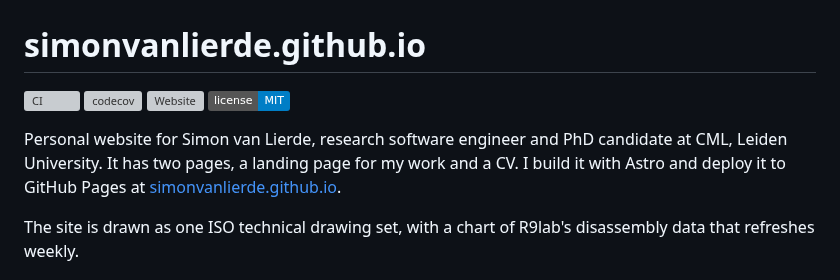
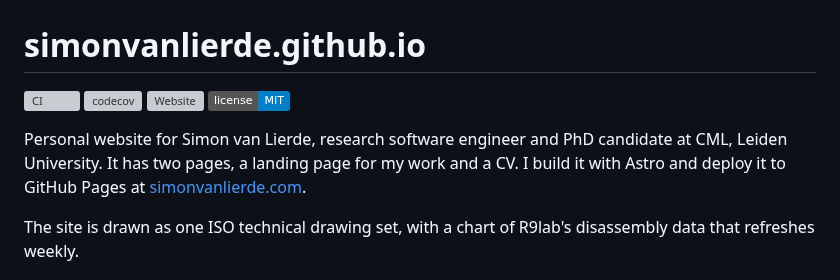
Before and after one commit to simonvanlierde/simonvanlierde.github.io, a Markdown page: README.md, the part around one of its changes. GitHub-like rendering; badges without logos; grey boxes are pictures that could not be loaded.

```diff
--- a/README.md
+++ b/README.md
@@ -7,7 +7,7 @@
 
 Personal website for Simon van Lierde, research software engineer and PhD candidate at CML, Leiden
 University. It has two pages, a landing page for my work and a CV. I build it with Astro and deploy
-it to GitHub Pages at [simonvanlierde.github.io](https://simonvanlierde.github.io).
+it to GitHub Pages at [simonvanlierde.com](https://simonvanlierde.com).
 
 The site is drawn as one ISO technical drawing set, with a chart of R9lab's disassembly data that refreshes weekly.
 
```
Also changed, not shown: other parts of README.md (+1 -1 lines), docs/accessibility.md (+1 -1 lines), docs/architecture.md (+1 -1 lines), public/og.png, 13 other files.
